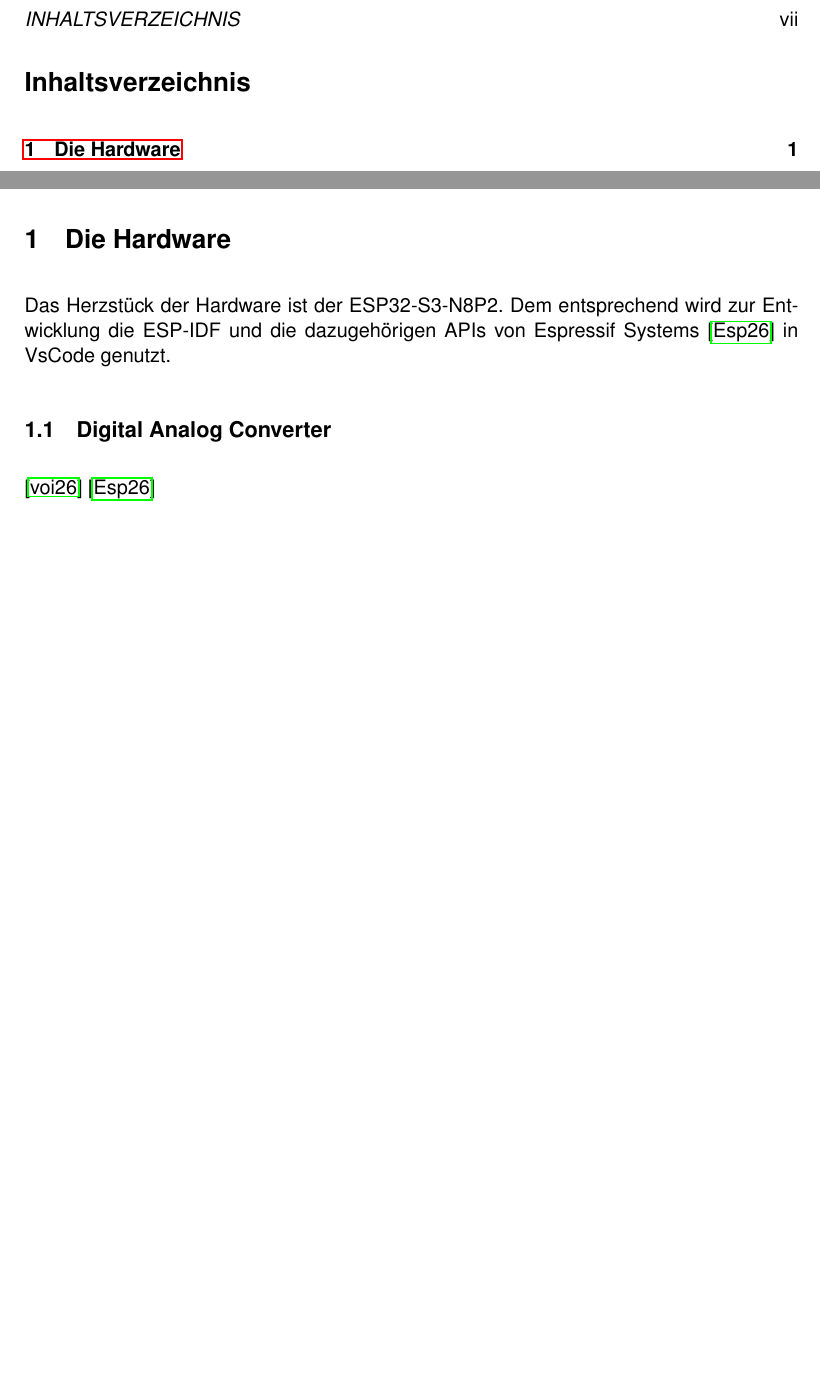
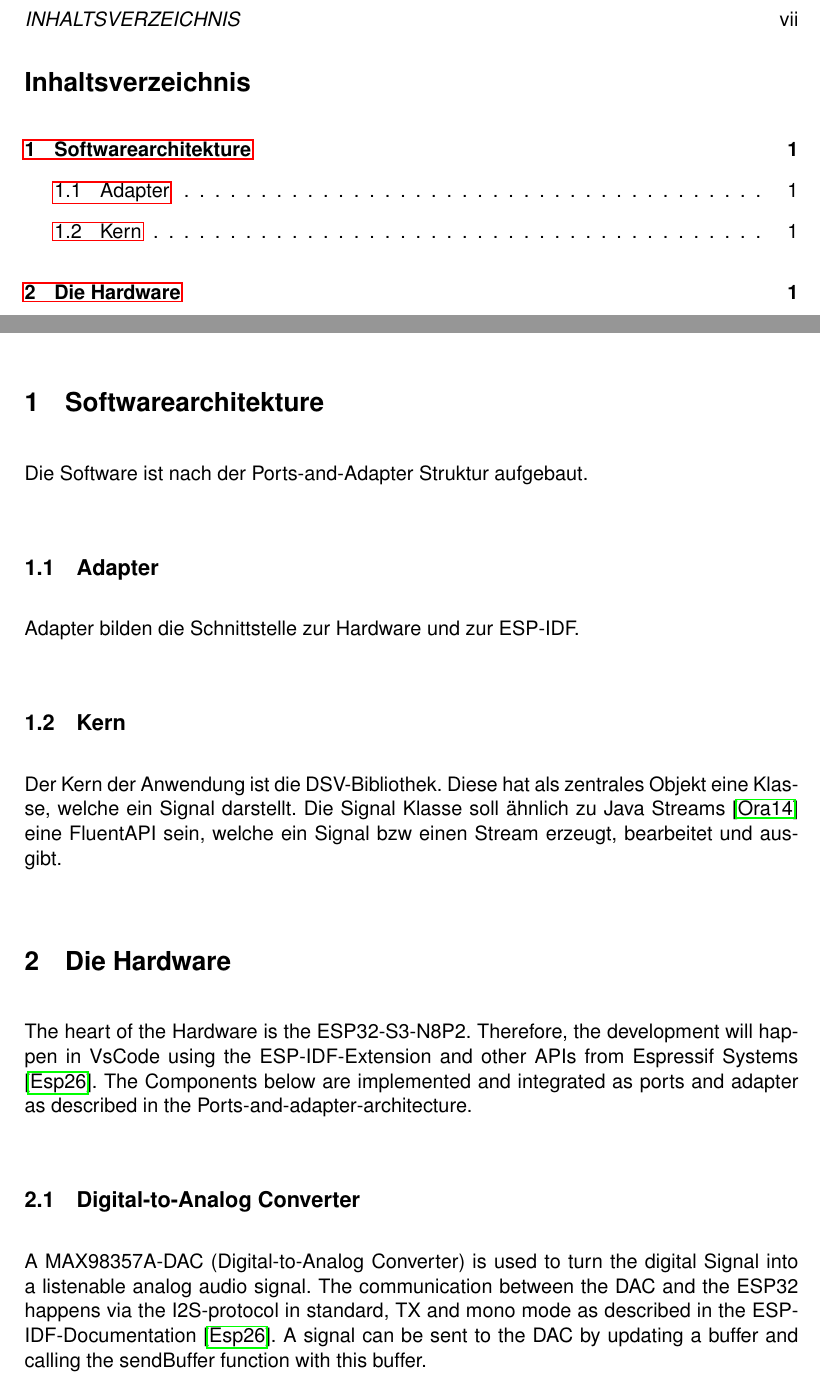
Before and after one commit to StefansCode/BachelorThesisCS, a LaTeX thesis (latex/thesis.tex, which reads latex/tex/1_5_softwareArchitecture.tex, latex/tex/1_hardware.tex): two parts of pages 7 and 9 of 11 before the commit and two parts of pages 7 and 9 of 13 after it, joined at a grey line, cut so that both start at the same text, the shorter picture padded with empty space. Compiled offline with pdfLaTeX.

Commit message:
write new stuff

```diff
--- /dev/null
+++ b/latex/tex/1_5_softwareArchitecture.tex
@@ -0,0 +1,15 @@
+\section{Softwarearchitekture}
+
+Die Software ist nach der Ports-and-Adapter Struktur aufgebaut.
+
+\subsection{Adapter}
+
+Adapter bilden die Schnittstelle zur Hardware und zur ESP-IDF.
+
+\subsection{Kern}
+
+Der Kern der Anwendung ist die DSV-Bibliothek.
+Diese hat als zentrales Objekt eine Klasse, welche ein Signal darstellt.
+Die Signal Klasse soll ähnlich zu Java Streams \cite{java2026stream}
+eine FluentAPI sein, welche ein Signal bzw einen Stream erzeugt, bearbeitet
+und ausgibt.
--- a/latex/tex/1_hardware.tex
+++ b/latex/tex/1_hardware.tex
@@ -1,10 +1,17 @@
 \section{Die Hardware}
 
-Das Herzstück der Hardware ist der ESP32-S3-N8P2. Dem entsprechend wird zur
-Entwicklung die ESP-IDF und die dazugehörigen APIs von Espressif Systems
-\cite{espidf2026api} in VsCode genutzt.
+The heart of the Hardware is the ESP32-S3-N8P2. Therefore, the development
+will happen in VsCode using the ESP-IDF-Extension and other APIs from
+Espressif Systems \cite{espidf2026api}. The Components below are implemented and integrated as ports and adapter as
+described in the Ports-and-adapter-architecture.
 
-\subsection{Digital Analog Converter}
+\subsection{Digital-to-Analog Converter}
+A MAX98357A-DAC (Digital-to-Analog Converter) is used to turn the digital
+Signal into a listenable analog audio signal. The communication between the
+DAC and the ESP32 happens via the I2S-protocol in standard, TX and mono mode
+as described in the ESP-IDF-Documentation \cite{espidf2026api}. A signal can
+be sent to the DAC by updating a buffer and calling the sendBuffer function
+with this buffer.
 
+%blocking funktion
 
-\cite{voidloop2026ssd1306}
```
Also changed, not shown: latex/contents.tex (+4 -2 lines), latex/references.bib (+8 -0 lines), latex/tex/2_theorie.tex (+19 -1 lines), latex/tex/3_synth.tex (renamed from latex/tex/3_synth.txt), latex/tex/4_conclusion.tex (renamed from latex/tex/4_conclusion.txt), latex/tex/1_hardware.tex (31 more changed lines).
